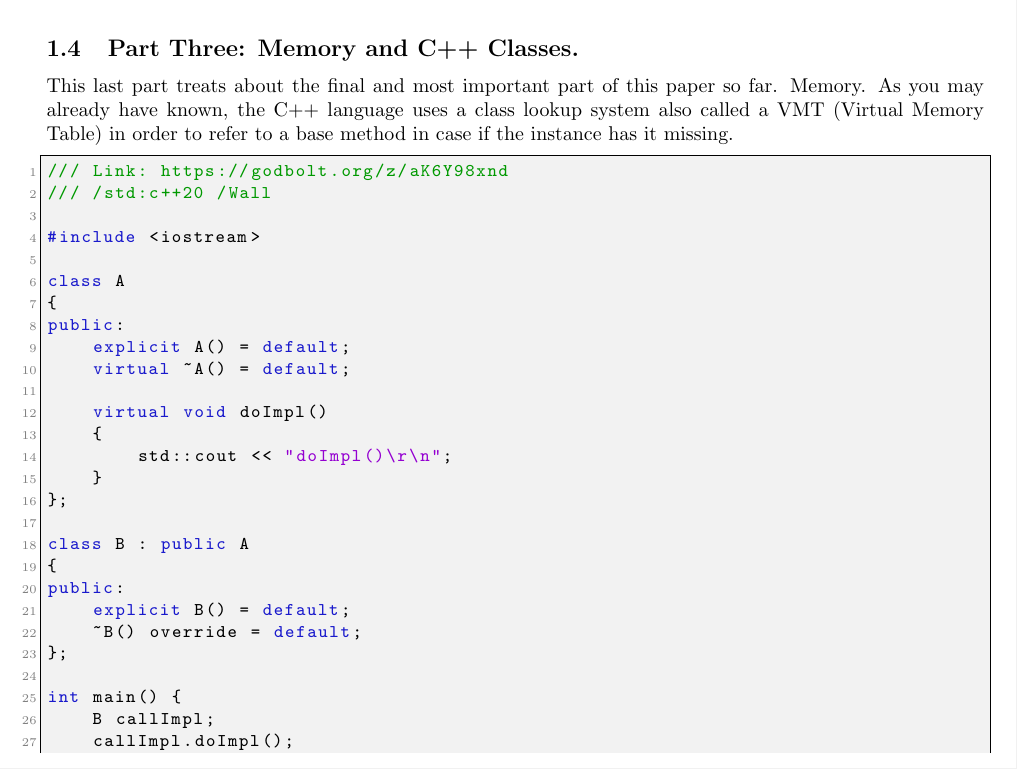
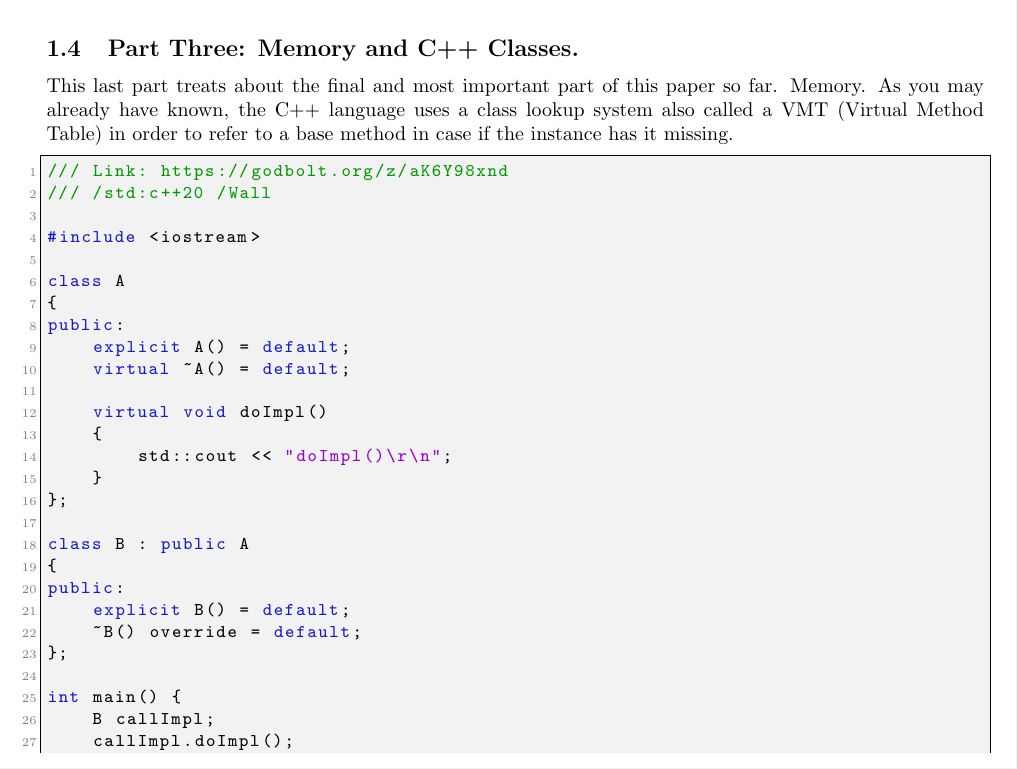
Before and after one commit to publications-and-more/wg, a LaTeX document (source/wg01/wg01.tex): part of page 2 of 4, cut so that both start at the same text. Compiled offline with pdfLaTeX.

Commit message:
chore: new papers and fixes.
Signed-off-by: Amlal El Mahrouss <amlal@nekernel.org>

```diff
--- a/source/wg01/wg01.tex
+++ b/source/wg01/wg01.tex
@@ -129,7 +129,7 @@ consteval void ce_ddk_is_valid(T) {}
 
 \subsection{Part Three: Memory and C++ Classes.}
 {
-This last part treats about the final and most important part of this paper so far. Memory. As you may already have known, the C++ language uses a class lookup system also called a VMT (Virtual Memory Table) in order to refer to a base method in case if the instance has it missing.
+This last part treats about the final and most important part of this paper so far. Memory. As you may already have known, the C++ language uses a class lookup system also called a VMT (Virtual Method Table) in order to refer to a base method in case if the instance has it missing.
 
 \begin{lstlisting}
 /// Link: https://godbolt.org/z/aK6Y98xnd
```
Also changed, not shown: papers/wg01/wg01.pdf, source/wg01/wg01.tex (2 more changed lines).
